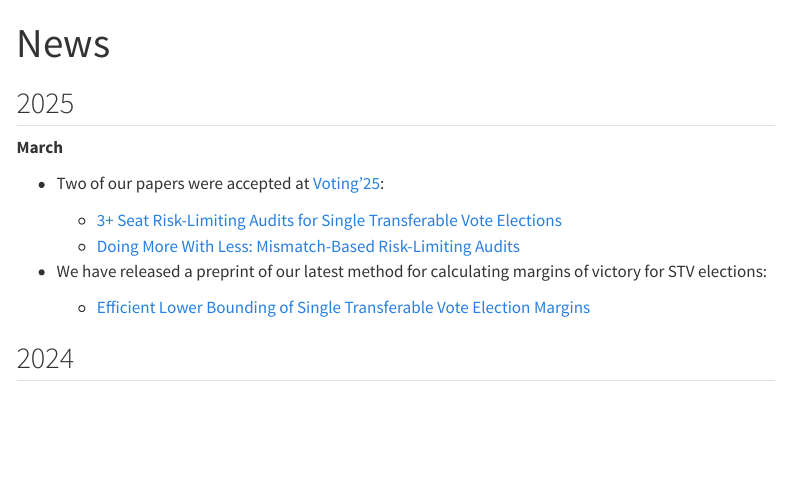
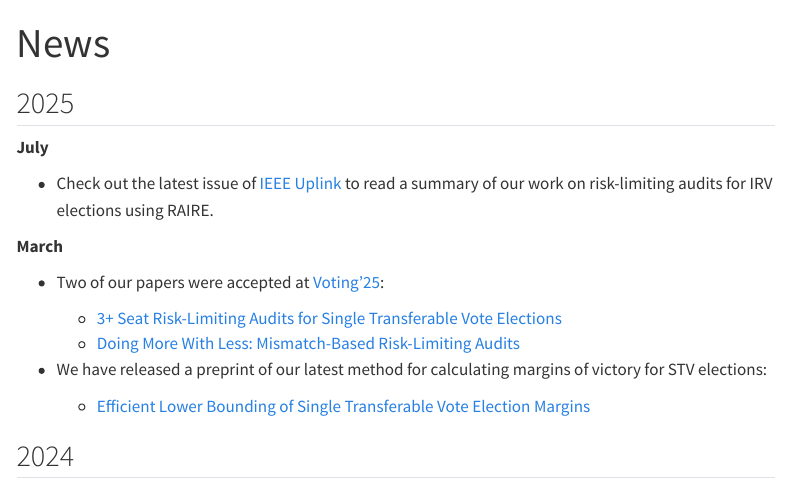
Before and after one commit to AuCREST/AuCREST.github.io, a Quarto document (news.qmd): the page in a window 1100 px wide, from its top. Rendered offline with R 4.5, knitr and Pandoc in place of Quarto, with nearby package versions; menus at the side of the page are left out.

Commit message:
Added item on IEEE Uplink article.

```diff
--- a/news.qmd
+++ b/news.qmd
@@ -3,6 +3,11 @@ title: "News"
 ---
 
 ## 2025
+
+**July**
+
+- Check out the latest issue of [IEEE Uplink](https://r10.ieee.org/victorian/wp-content/uploads/sites/38/2025/07/IEEE_Victorial_Section_UPLINK_2025Vol.1.pdf) to read a summary of our work on
+  risk-limiting audits for IRV elections using RAIRE.
 
 **March**
 
```
Also changed, not shown: news.qmd (1 more changed lines).
